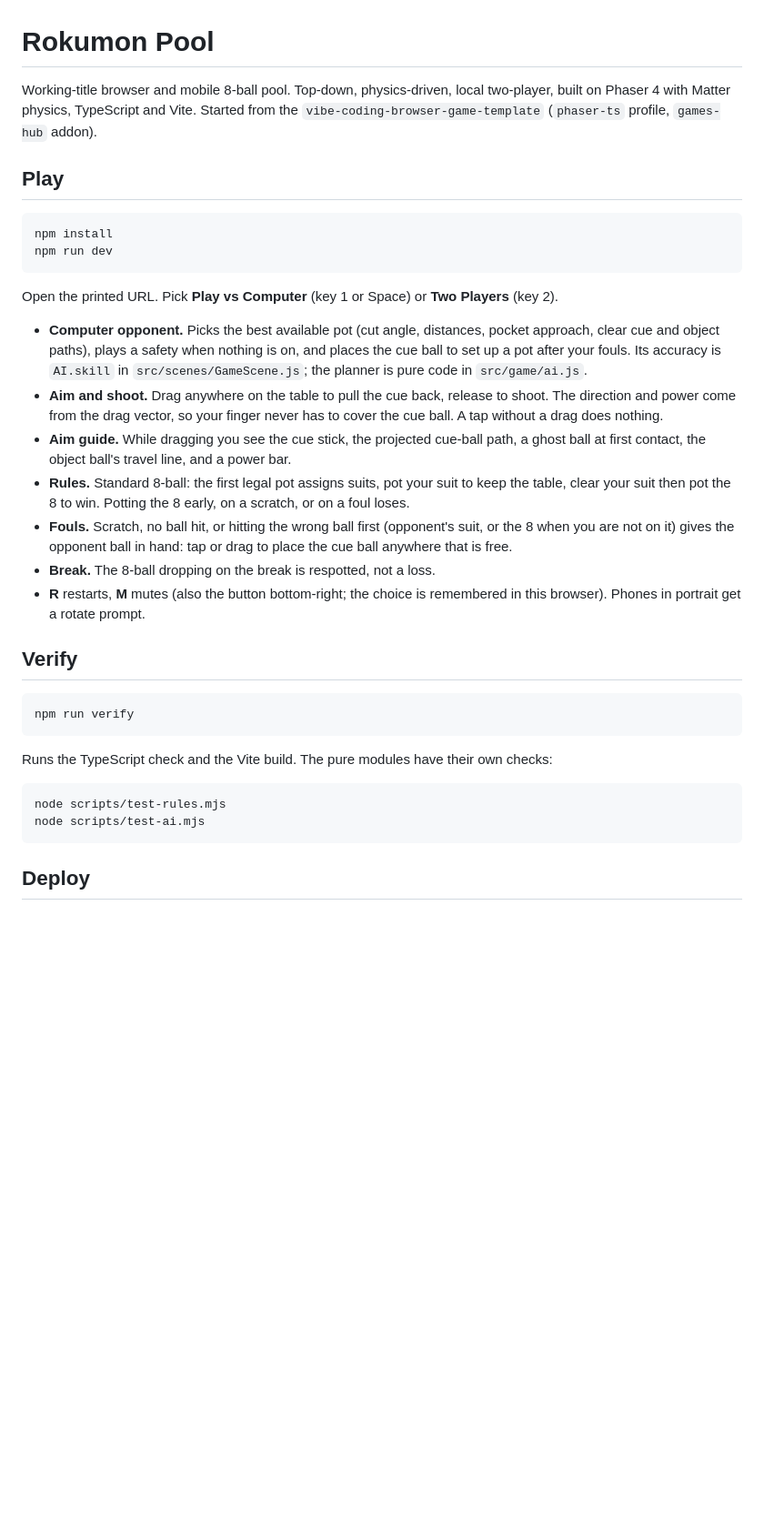
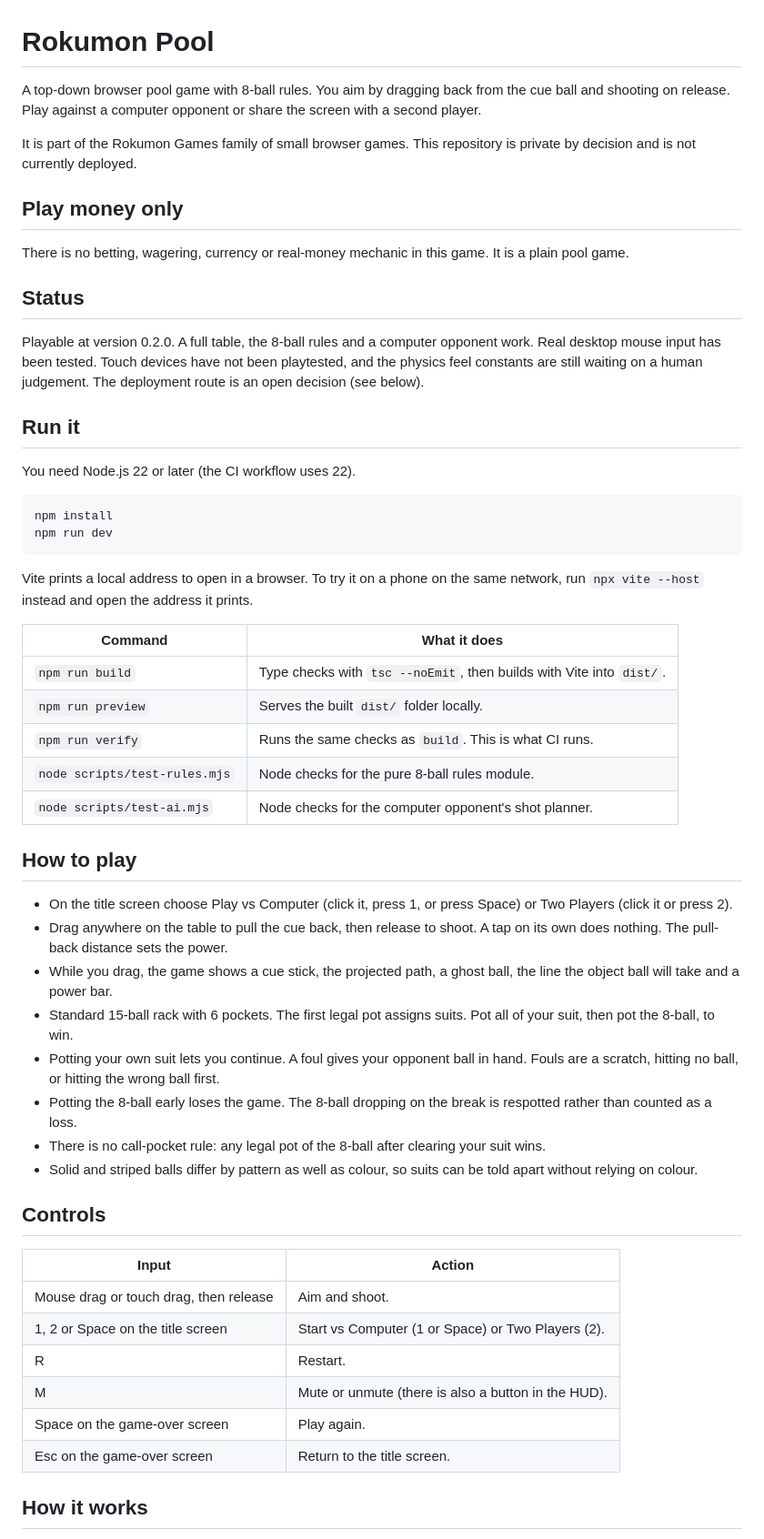
Before and after one commit to SarutobiSasuke8/rokumon-pool, a Markdown page: README.md, the part around one of its changes. Shown at 91% size. Drawn GitHub-style; blank space fills up the shorter version.

````diff
--- a/README.md
+++ b/README.md
@@ -1,36 +1,57 @@
 # Rokumon Pool
 
-Working-title browser and mobile 8-ball pool. Top-down, physics-driven, local two-player, built on Phaser 4 with Matter physics, TypeScript and Vite. Started from the `vibe-coding-browser-game-template` (`phaser-ts` profile, `games-hub` addon).
+A top-down browser pool game with 8-ball rules. You aim by dragging back from the cue ball and shooting on release. Play against a computer opponent or share the screen with a second player.
 
-## Play
+It is part of the Rokumon Games family of small browser games. This repository is private by decision and is not currently deployed.
+
+## Play money only
+
+There is no betting, wagering, currency or real-money mechanic in this game. It is a plain pool game.
+
+## Status
+
+Playable at version 0.2.0. A full table, the 8-ball rules and a computer opponent work. Real desktop mouse input has been tested. Touch devices have not been playtested, and the physics feel constants are still waiting on a human judgement. The deployment route is an open decision (see below).
+
+## Run it
+
+You need Node.js 22 or later (the CI workflow uses 22).
 
 ```bash
 npm install
 npm run dev
 ```
 
-Open the printed URL. Pick **Play vs Computer** (key 1 or Space) or **Two Players** (key 2).
+Vite prints a local address to open in a browser. To try it on a phone on the same network, run `npx vite --host` instead and open the address it prints.
 
-- **Computer opponent.** Picks the best available pot (cut angle, distances, pocket approach, clear cue and object paths), plays a safety when nothing is on, and places the cue ball to set up a pot after your fouls. Its accuracy is `AI.skill` in `src/scenes/GameScene.js`; the planner is pure code in `src/game/ai.js`.
-- **Aim and shoot.** Drag anywhere on the table to pull the cue back, release to shoot. The direction and power come from the drag vector, so your finger never has to cover the cue ball. A tap without a drag does nothing.
-- **Aim guide.** While dragging you see the cue stick, the projected cue-ball path, a ghost ball at first contact, the object ball's travel line, and a power bar.
-- **Rules.** Standard 8-ball: the first legal pot assigns suits, pot your suit to keep the table, clear your suit then pot the 8 to win. Potting the 8 early, on a scratch, or on a foul loses.
-- **Fouls.** Scratch, no ball hit, or hitting the wrong ball first (opponent's suit, or the 8 when you are not on it) gives the opponent ball in hand: tap or drag to place the cue ball anywhere that is free.
-- **Break.** The 8-ball dropping on the break is respotted, not a loss.
-- **R** restarts, **M** mutes (also the button bottom-right; the choice is remembered in this browser). Phones in portrait get a rotate prompt.
+| Command | What it does |
+| --- | --- |
+| `npm run build` | Type checks with `tsc --noEmit`, then builds with Vite into `dist/`. |
+| `npm run preview` | Serves the built `dist/` folder locally. |
+| `npm run verify` | Runs the same checks as `build`. This is what CI runs. |
+| `node scripts/test-rules.mjs` | Node checks for the pure 8-ball rules module. |
+| `node scripts/test-ai.mjs` | Node checks for the computer opponent's shot planner. |
 
-## Verify
+## How to play
 
-```bash
-npm run verify
-```
+- On the title screen choose Play vs Computer (click it, press 1, or press Space) or Two Players (click it or press 2).
+- Drag anywhere on the table to pull the cue back, then release to shoot. A tap on its own does nothing. The pull-back distance sets the power.
+- While you drag, the game shows a cue stick, the projected path, a ghost ball, the line the object ball will take and a power bar.
+- Standard 15-ball rack with 6 pockets. The first legal pot assigns suits. Pot all of your suit, then pot the 8-ball, to win.
+- Potting your own suit lets you continue. A foul gives your opponent ball in hand. Fouls are a scratch, hitting no ball, or hitting the wrong ball first.
+- Potting the 8-ball early loses the game. The 8-ball dropping on the break is respotted rather than counted as a loss.
+- There is no call-pocket rule: any legal pot of the 8-ball after clearing your suit wins.
+- Solid and striped balls differ by pattern as well as colour, so suits can be told apart without relying on colour.
 
-Runs the TypeScript check and the Vite build. The pure modules have their own checks:
+## Controls
 
-```bash
-node scripts/test-rules.mjs
-node scripts/test-ai.mjs
-```
+| Input | Action |
+| --- | --- |
+| Mouse drag or touch drag, then release | Aim and shoot. |
+| 1, 2 or Space on the title screen | Start vs Computer (1 or Space) or Two Players (2). |
+| R | Restart. |
+| M | Mute or unmute (there is also a button in the HUD). |
+| Space on the game-over screen | Play again. |
+| Esc on the game-over screen | Return to the title screen. |
 
-## Deploy
+## How it works
 
````
Also changed, not shown: other parts of README.md (+29 -35 lines).
